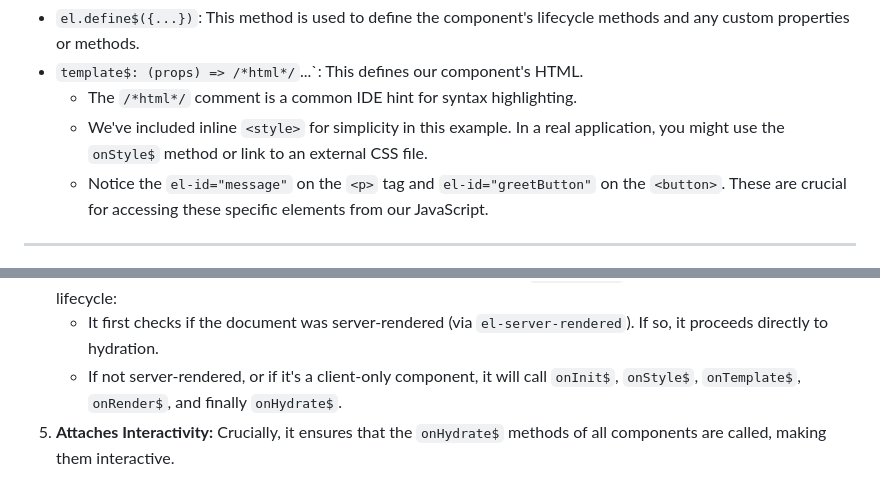
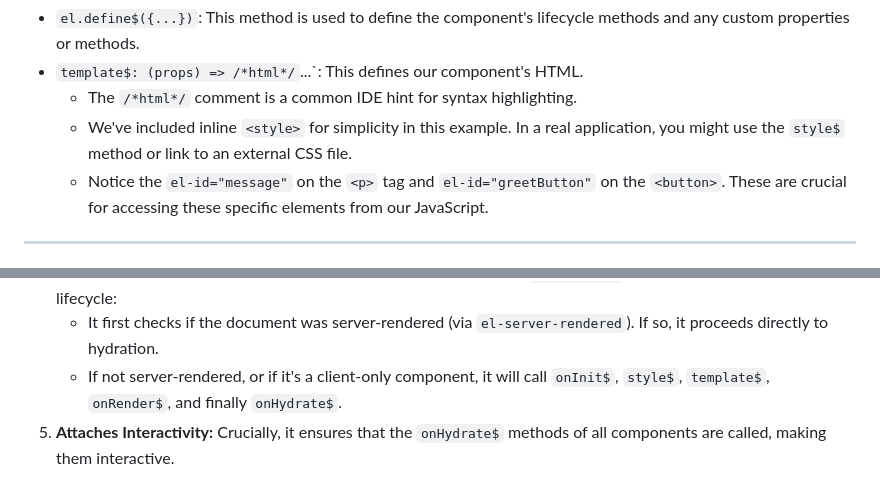
Before and after one commit to GreenAntTech/JSphere, a Markdown page: 10_ELEM_CREATE_COMPONENT.md, 2 parts joined by grey strips. GitHub-like rendering.

```diff
--- a/10_ELEM_CREATE_COMPONENT.md
+++ b/10_ELEM_CREATE_COMPONENT.md
@@ -90,7 +90,7 @@ createComponent$('my-greeting', (el) => {
 *   `el.define$({...})`: This method is used to define the component's lifecycle methods and any custom properties or methods.
 *   `template$: (props) => /*html*/`...`: This defines our component's HTML.
     *   The `/*html*/` comment is a common IDE hint for syntax highlighting.
-    *   We've included inline `<style>` for simplicity in this example. In a real application, you might use the `onStyle$` method or link to an external CSS file.
+    *   We've included inline `<style>` for simplicity in this example. In a real application, you might use the `style$` method or link to an external CSS file.
     *   Notice the `el-id="message"` on the `<p>` tag and `el-id="greetButton"` on the `<button>`. These are crucial for accessing these specific elements from our JavaScript.
 
 ---
@@ -270,7 +270,7 @@ The `renderDocument$` function is the entry point for elementJS on the client si
 3.  **Scans for `el-is` attributes:** It then traverses the DOM, looking for all elements with an `el-is` attribute.
 4.  **Initiates component lifecycles:** For each found component (like our `my-greeting` instances), it begins their lifecycle:
     *   It first checks if the document was server-rendered (via `el-server-rendered`). If so, it proceeds directly to hydration.
-    *   If not server-rendered, or if it's a client-only component, it will call `onInit$`, `onStyle$`, `onTemplate$`, `onRender$`, and finally `onHydrate$`.
+    *   If not server-rendered, or if it's a client-only component, it will call `onInit$`, `style$`, `template$`, `onRender$`, and finally `onHydrate$`.
 5.  **Attaches Interactivity:** Crucially, it ensures that the `onHydrate$` methods of all components are called, making them interactive.
 
 By adding the `renderDocument$()` call, we explicitly tell elementJS to take control of the page and process all the components we've defined, bringing them to life in the browser.
```
